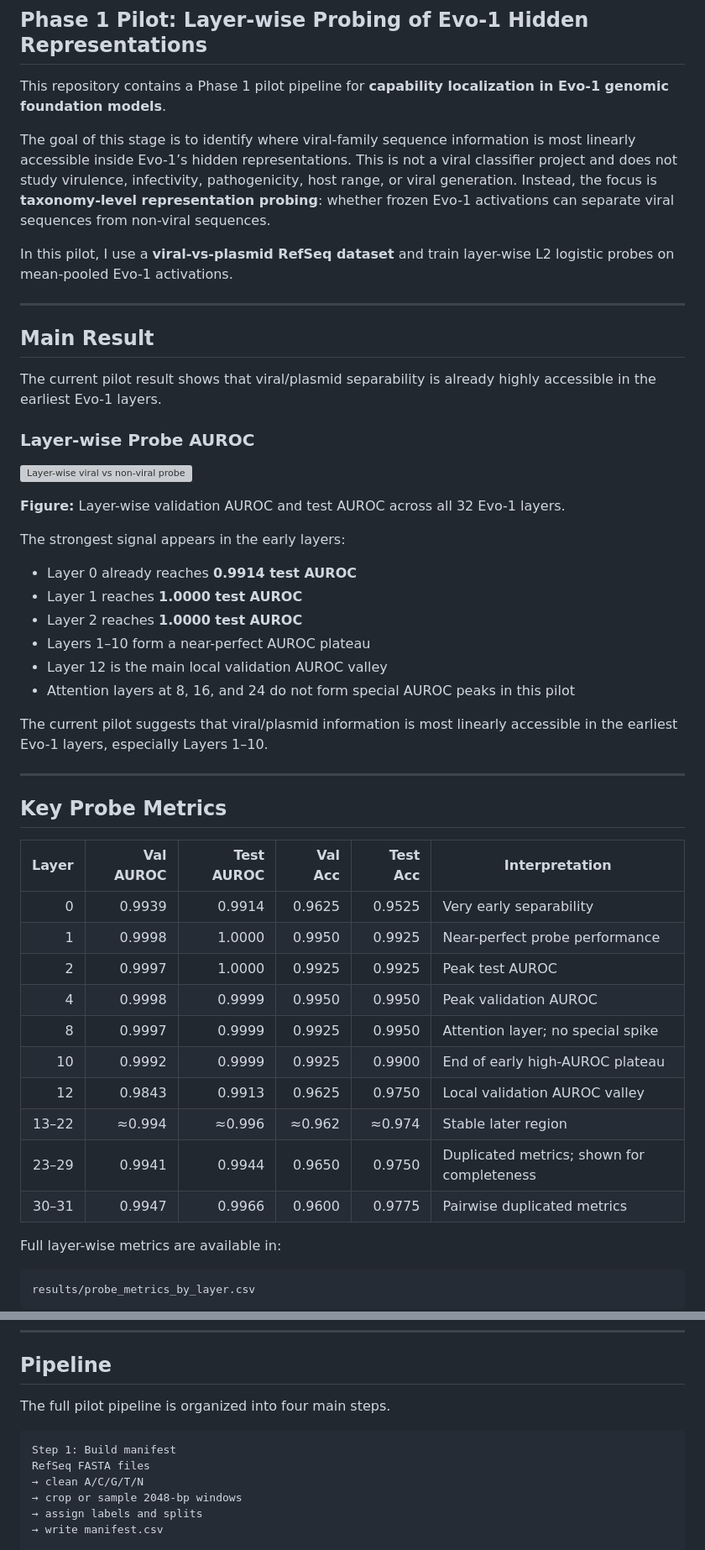
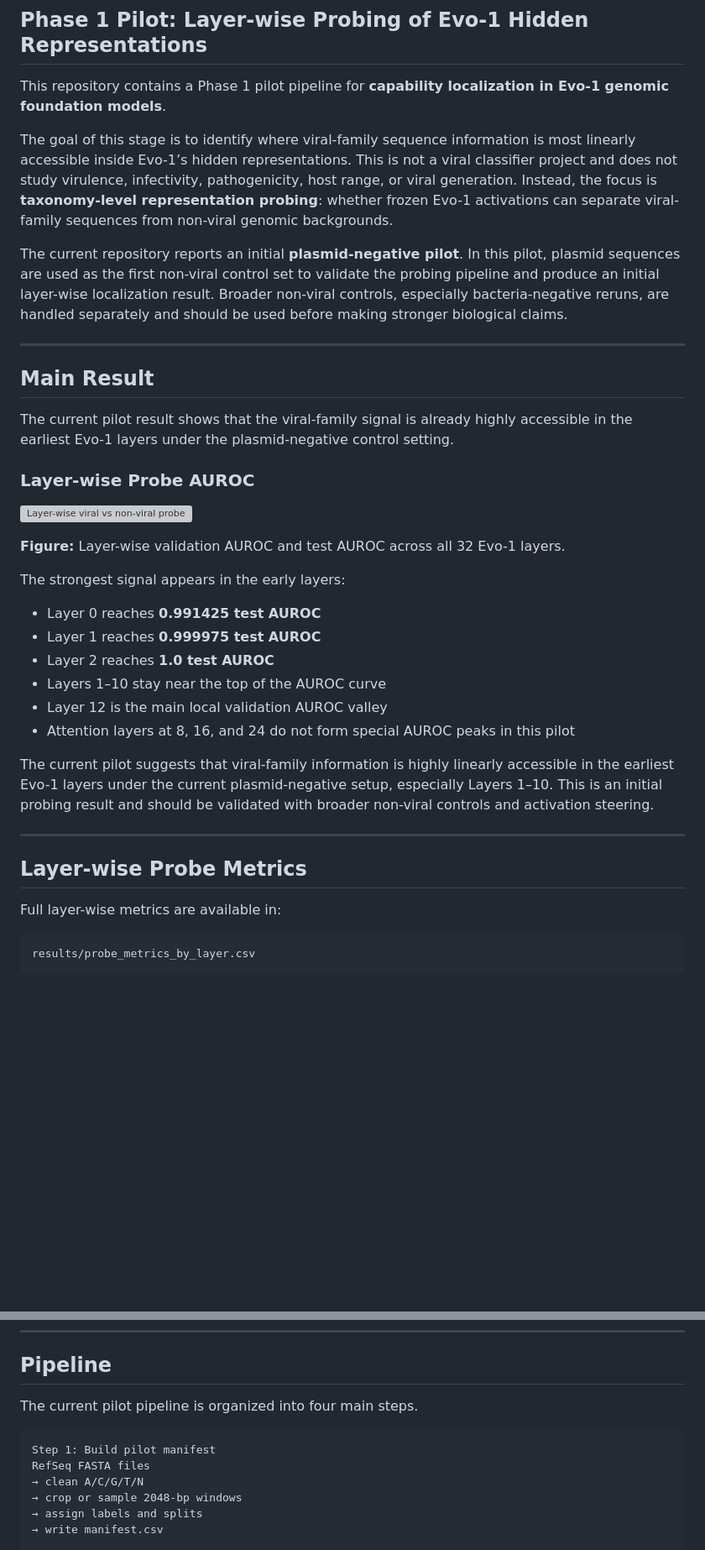
Before and after one commit to Georgakopoulos-Soares-lab/glm-capability-audit, a Markdown page: README.md, 2 parts joined by grey strips. Shown at 84% size. Rendered like a GitHub page; blank space fills up the shorter version; grey boxes are pictures that could not be loaded.

````diff
--- a/README.md
+++ b/README.md
@@ -4,15 +4,15 @@
 
 This repository contains a Phase 1 pilot pipeline for **capability localization in Evo-1 genomic foundation models**.
 
-The goal of this stage is to identify where viral-family sequence information is most linearly accessible inside Evo-1’s hidden representations. This is not a viral classifier project and does not study virulence, infectivity, pathogenicity, host range, or viral generation. Instead, the focus is **taxonomy-level representation probing**: whether frozen Evo-1 activations can separate viral sequences from non-viral sequences.
+The goal of this stage is to identify where viral-family sequence information is most linearly accessible inside Evo-1’s hidden representations. This is not a viral classifier project and does not study virulence, infectivity, pathogenicity, host range, or viral generation. Instead, the focus is **taxonomy-level representation probing**: whether frozen Evo-1 activations can separate viral-family sequences from non-viral genomic backgrounds.
 
-In this pilot, I use a **viral-vs-plasmid RefSeq dataset** and train layer-wise L2 logistic probes on mean-pooled Evo-1 activations.
+The current repository reports an initial **plasmid-negative pilot**. In this pilot, plasmid sequences are used as the first non-viral control set to validate the probing pipeline and produce an initial layer-wise localization result. Broader non-viral controls, especially bacteria-negative reruns, are handled separately and should be used before making stronger biological claims.
 
 ---
 
 ## Main Result
 
-The current pilot result shows that viral/plasmid separability is already highly accessible in the earliest Evo-1 layers.
+The current pilot result shows that the viral-family signal is already highly accessible in the earliest Evo-1 layers under the plasmid-negative control setting.
 
 ### Layer-wise Probe AUROC
 
@@ -22,31 +22,18 @@ The current pilot result shows that viral/plasmid separability is already highly
 
 The strongest signal appears in the early layers:
 
-- Layer 0 already reaches **0.9914 test AUROC**
-- Layer 1 reaches **1.0000 test AUROC**
-- Layer 2 reaches **1.0000 test AUROC**
-- Layers 1–10 form a near-perfect AUROC plateau
+- Layer 0 reaches **0.991425 test AUROC**
+- Layer 1 reaches **0.999975 test AUROC**
+- Layer 2 reaches **1.0 test AUROC**
+- Layers 1–10 stay near the top of the AUROC curve
 - Layer 12 is the main local validation AUROC valley
 - Attention layers at 8, 16, and 24 do not form special AUROC peaks in this pilot
 
-The current pilot suggests that viral/plasmid information is most linearly accessible in the earliest Evo-1 layers, especially Layers 1–10.
+The current pilot suggests that viral-family information is highly linearly accessible in the earliest Evo-1 layers under the current plasmid-negative setup, especially Layers 1–10. This is an initial probing result and should be validated with broader non-viral controls and activation steering.
 
 ---
 
-## Key Probe Metrics
-
-| Layer | Val AUROC | Test AUROC | Val Acc | Test Acc | Interpretation |
-|---:|---:|---:|---:|---:|---|
-| 0 | 0.9939 | 0.9914 | 0.9625 | 0.9525 | Very early separability |
-| 1 | 0.9998 | 1.0000 | 0.9950 | 0.9925 | Near-perfect probe performance |
-| 2 | 0.9997 | 1.0000 | 0.9925 | 0.9925 | Peak test AUROC |
-| 4 | 0.9998 | 0.9999 | 0.9950 | 0.9950 | Peak validation AUROC |
-| 8 | 0.9997 | 0.9999 | 0.9925 | 0.9950 | Attention layer; no special spike |
-| 10 | 0.9992 | 0.9999 | 0.9925 | 0.9900 | End of early high-AUROC plateau |
-| 12 | 0.9843 | 0.9913 | 0.9625 | 0.9750 | Local validation AUROC valley |
-| 13–22 | ≈0.994 | ≈0.996 | ≈0.962 | ≈0.974 | Stable later region |
-| 23–29 | 0.9941 | 0.9944 | 0.9650 | 0.9750 | Duplicated metrics; shown for completeness |
-| 30–31 | 0.9947 | 0.9966 | 0.9600 | 0.9775 | Pairwise duplicated metrics |
+## Layer-wise Probe Metrics
 
 Full layer-wise metrics are available in:
 
@@ -140,10 +159,10 @@ Evo-1 is not a standard Transformer. Most layers are Hyena convolutional operato
 
 ## Pipeline
 
-The full pilot pipeline is organized into four main steps.
+The current pilot pipeline is organized into four main steps.
 
 ```text
-Step 1: Build manifest
+Step 1: Build pilot manifest
 RefSeq FASTA files
 → clean A/C/G/T/N
 → crop or sample 2048-bp windows
````
Also changed, not shown: other parts of README.md (+83 -35 lines).
